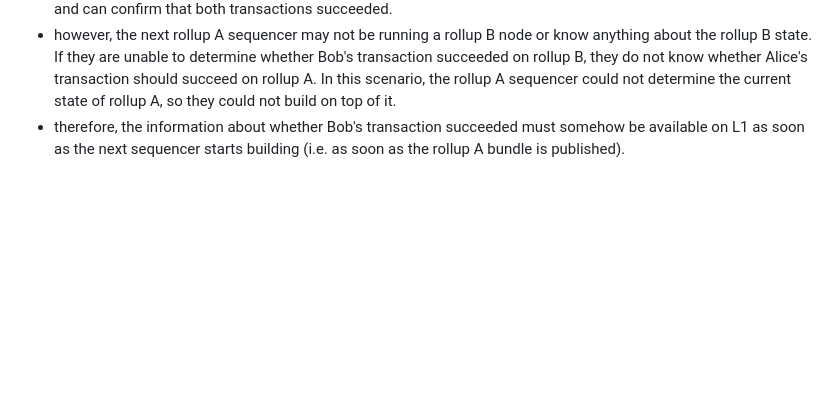
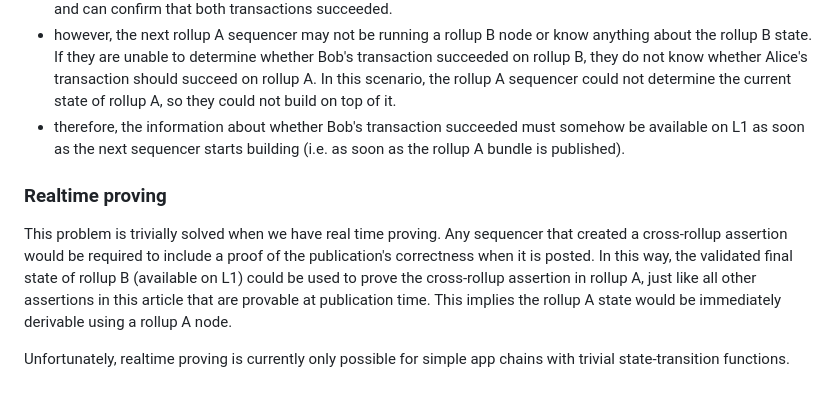
Before and after one commit to OpenZeppelin/minimal-rollup, a Markdown page: documentation/PreemptiveProvableAssertions.md, the part around the change. GitHub-like rendering; blank space fills up the shorter version.

Commit message:
Describe realtime proving

```diff
--- a/documentation/PreemptiveProvableAssertions.md
+++ b/documentation/PreemptiveProvableAssertions.md
@@ -200,3 +200,10 @@ To understand this requirement, consider how our desired atomic transactions wou
 - once the bundles are published, anyone running nodes for both rollups can reconstruct the state of both rollups and can confirm that both transactions succeeded.
 - however, the next rollup A sequencer may not be running a rollup B node or know anything about the rollup B state. If they are unable to determine whether Bob's transaction succeeded on rollup B, they do not know whether Alice's transaction should succeed on rollup A. In this scenario, the rollup A sequencer could not determine the current state of rollup A, so they could not build on top of it.
 - therefore, the information about whether Bob's transaction succeeded must somehow be available on L1 as soon as the next sequencer starts building (i.e. as soon as the rollup A bundle is published).
+
+
+### Realtime proving
+
+This problem is trivially solved when we have real time proving. Any sequencer that created a cross-rollup assertion would be required to include a proof of the publication's correctness when it is posted. In this way, the validated final state of rollup B (available on L1) could be used to prove the cross-rollup assertion in rollup A, just like all other assertions in this article that are provable at publication time. This implies the rollup A state would be immediately derivable using a rollup A node.
+
+Unfortunately, realtime proving is currently only possible for simple app chains with trivial state-transition functions.
```
